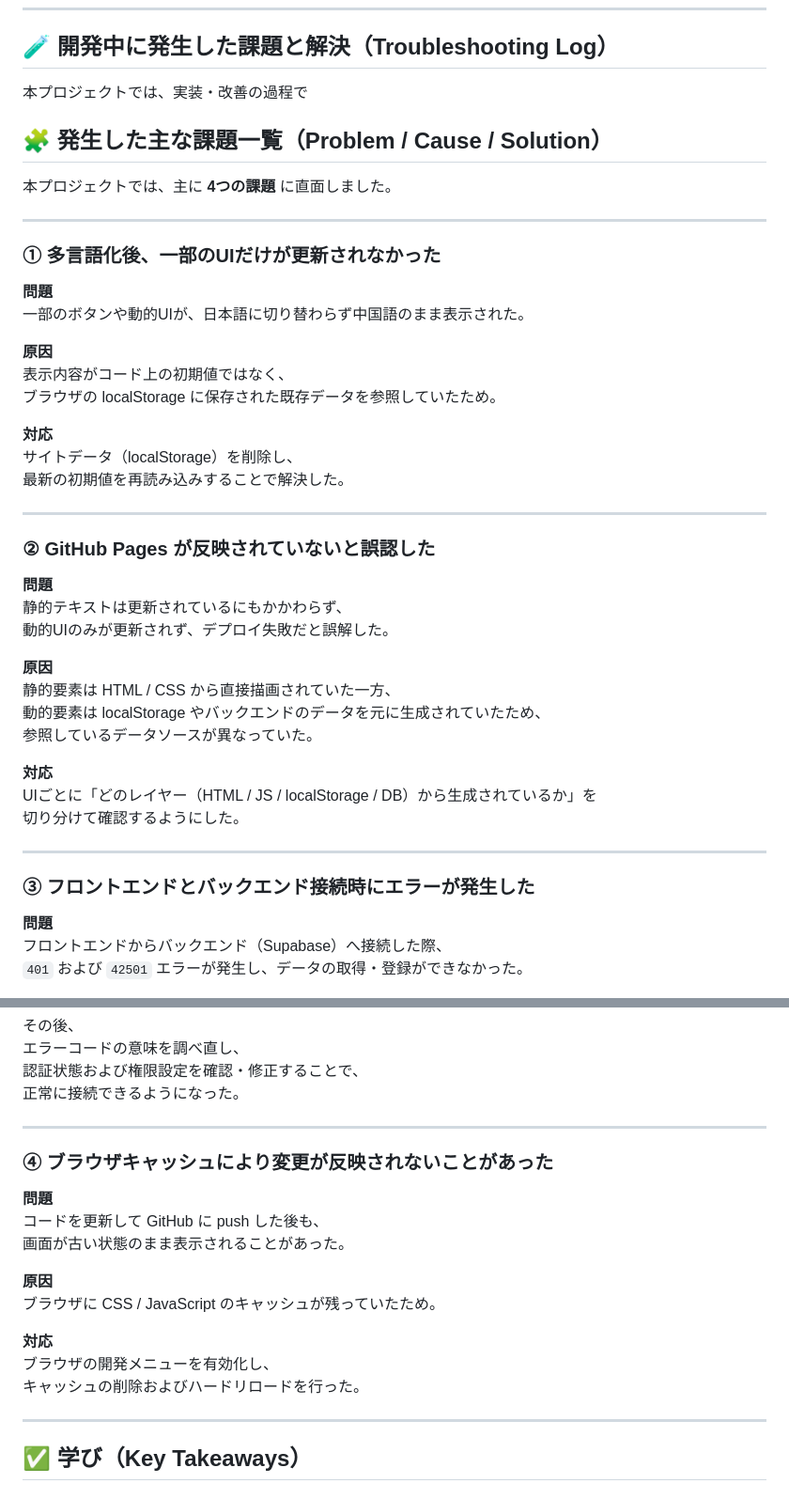
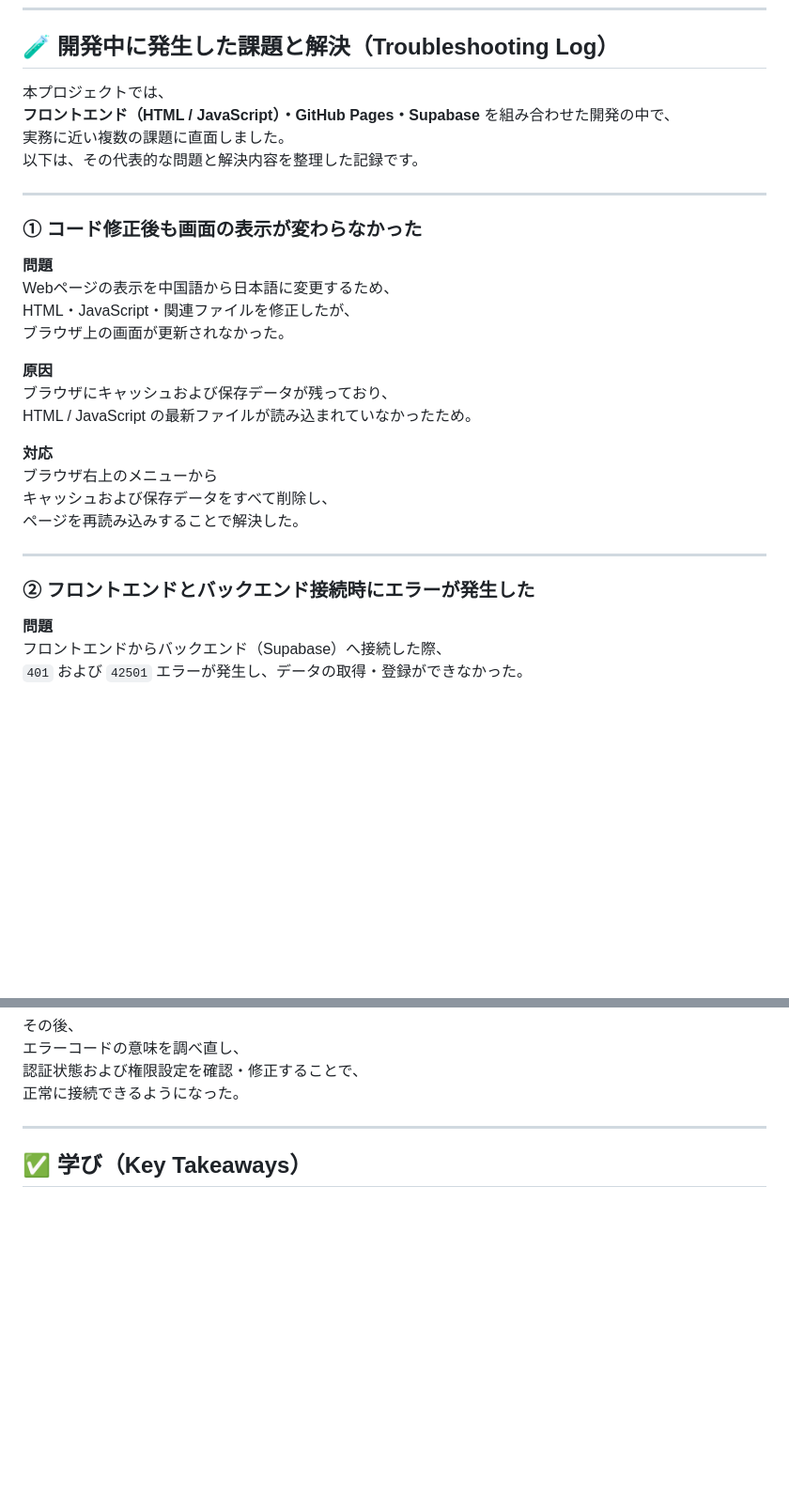
Before and after one commit to amida8/time-decision-log, a Markdown page: README.md, 2 parts joined by grey strips. Shown at 94% size. GitHub-like rendering; blank space fills up the shorter version.

Commit message:
Revise troubleshooting log for clarity and detail
Updated troubleshooting log with refined issues and solutions encountered during development.

```diff
--- a/README.md
+++ b/README.md
@@ -29,46 +29,32 @@
 
 ## 🧪 開発中に発生した課題と解決（Troubleshooting Log）
 
-本プロジェクトでは、実装・改善の過程で
-## 🧩 発生した主な課題一覧（Problem / Cause / Solution）
-
-本プロジェクトでは、主に **4つの課題** に直面しました。
+本プロジェクトでは、
+**フロントエンド（HTML / JavaScript）・GitHub Pages・Supabase** を組み合わせた開発の中で、
+実務に近い複数の課題に直面しました。
+以下は、その代表的な問題と解決内容を整理した記録です。
 
 ---
 
-### ① 多言語化後、一部のUIだけが更新されなかった
+### ① コード修正後も画面の表示が変わらなかった
 
 **問題**
-一部のボタンや動的UIが、日本語に切り替わらず中国語のまま表示された。
+Webページの表示を中国語から日本語に変更するため、
+HTML・JavaScript・関連ファイルを修正したが、
+ブラウザ上の画面が更新されなかった。
 
 **原因**
-表示内容がコード上の初期値ではなく、
-ブラウザの localStorage に保存された既存データを参照していたため。
+ブラウザにキャッシュおよび保存データが残っており、
+HTML / JavaScript の最新ファイルが読み込まれていなかったため。
 
 **対応**
-サイトデータ（localStorage）を削除し、
-最新の初期値を再読み込みすることで解決した。
+ブラウザ右上のメニューから
+キャッシュおよび保存データをすべて削除し、
+ページを再読み込みすることで解決した。
 
 ---
 
-### ② GitHub Pages が反映されていないと誤認した
-
-**問題**
-静的テキストは更新されているにもかかわらず、
-動的UIのみが更新されず、デプロイ失敗だと誤解した。
-
-**原因**
-静的要素は HTML / CSS から直接描画されていた一方、
-動的要素は localStorage やバックエンドのデータを元に生成されていたため、
-参照しているデータソースが異なっていた。
-
-**対応**
-UIごとに「どのレイヤー（HTML / JS / localStorage / DB）から生成されているか」を
-切り分けて確認するようにした。
-
----
-
-### ③ フロントエンドとバックエンド接続時にエラーが発生した
+### ② フロントエンドとバックエンド接続時にエラーが発生した
 
 **問題**
 フロントエンドからバックエンド（Supabase）へ接続した際、
@@ -98,27 +84,6 @@ IT 経験者【義兄】に相談したところ、
 正常に接続できるようになった。
 
 ---
-
-### ④ ブラウザキャッシュにより変更が反映されないことがあった
-
-**問題**
-コードを更新して GitHub に push した後も、
-画面が古い状態のまま表示されることがあった。
-
-**原因**
-ブラウザに CSS / JavaScript のキャッシュが残っていたため。
-
-**対応**
-ブラウザの開発メニューを有効化し、
-キャッシュの削除およびハードリロードを行った。
-
----
-
-
-
-
-
-
 
 ## ✅ 学び（Key Takeaways）
 
```
